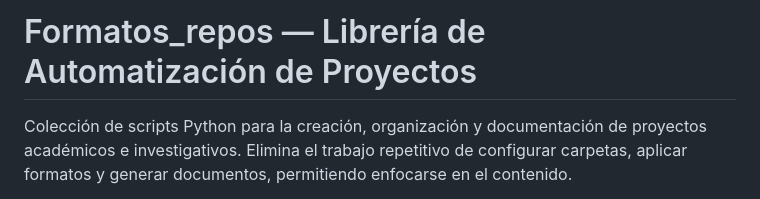
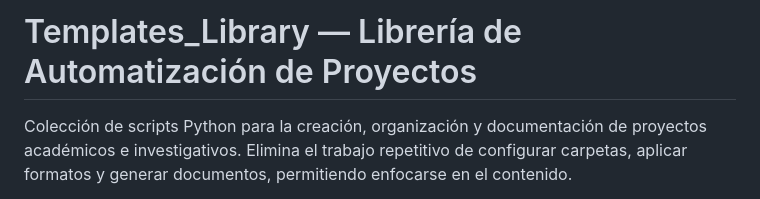
Before and after one commit to HenryM19/RedesComplejas, a Markdown page: README.md, the part around the change. Drawn GitHub-style.

Commit message:
[UPD] Readme

```diff
--- a/README.md
+++ b/README.md
@@ -1,4 +1,4 @@
-# Formatos\_repos — Librería de Automatización de Proyectos
+# Templates\_Library — Librería de Automatización de Proyectos
 
 Colección de scripts Python para la creación, organización y documentación
 de proyectos académicos e investigativos. Elimina el trabajo repetitivo de
```
